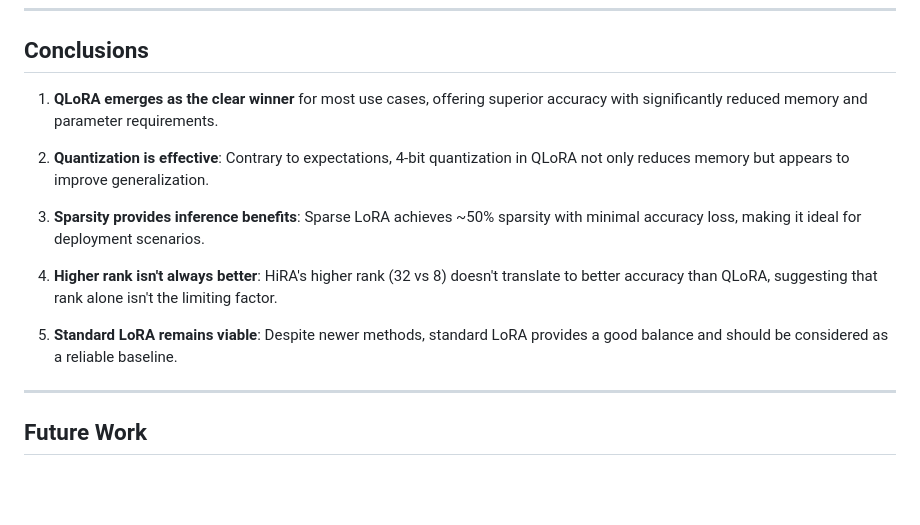
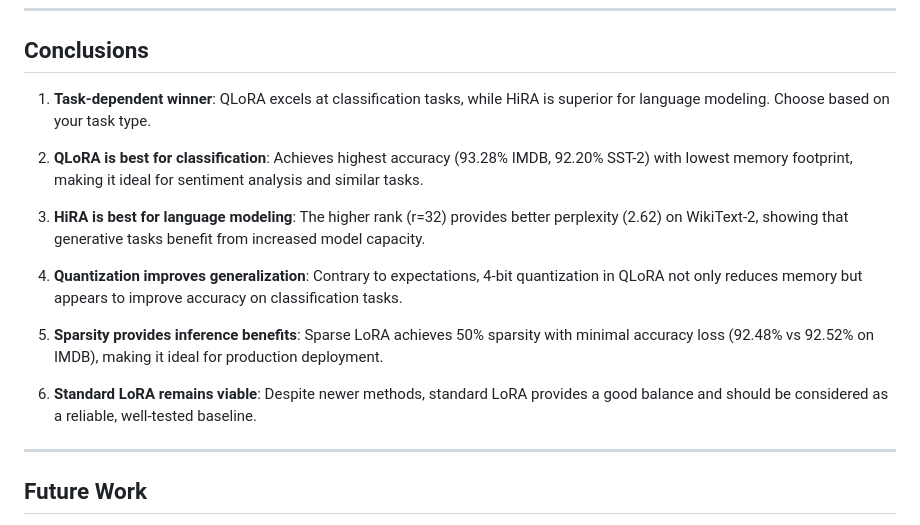
Before and after one commit to CBepler/685_lora_project, a Markdown page: results/COMPARISON_REPORT.md, the part around the change printed below. GitHub-like rendering; blank space fills up the shorter version.

```diff
--- a/results/COMPARISON_REPORT.md
+++ b/results/COMPARISON_REPORT.md
@@ -224,15 +233,17 @@ QLoRA provides the best trade-off:
 
 ## Conclusions
 
-1. **QLoRA emerges as the clear winner** for most use cases, offering superior accuracy with significantly reduced memory and parameter requirements.
+1. **Task-dependent winner**: QLoRA excels at classification tasks, while HiRA is superior for language modeling. Choose based on your task type.
 
-2. **Quantization is effective**: Contrary to expectations, 4-bit quantization in QLoRA not only reduces memory but appears to improve generalization.
+2. **QLoRA is best for classification**: Achieves highest accuracy (93.28% IMDB, 92.20% SST-2) with lowest memory footprint, making it ideal for sentiment analysis and similar tasks.
 
-3. **Sparsity provides inference benefits**: Sparse LoRA achieves ~50% sparsity with minimal accuracy loss, making it ideal for deployment scenarios.
+3. **HiRA is best for language modeling**: The higher rank (r=32) provides better perplexity (2.62) on WikiText-2, showing that generative tasks benefit from increased model capacity.
 
-4. **Higher rank isn't always better**: HiRA's higher rank (32 vs 8) doesn't translate to better accuracy than QLoRA, suggesting that rank alone isn't the limiting factor.
+4. **Quantization improves generalization**: Contrary to expectations, 4-bit quantization in QLoRA not only reduces memory but appears to improve accuracy on classification tasks.
 
-5. **Standard LoRA remains viable**: Despite newer methods, standard LoRA provides a good balance and should be considered as a reliable baseline.
+5. **Sparsity provides inference benefits**: Sparse LoRA achieves 50% sparsity with minimal accuracy loss (92.48% vs 92.52% on IMDB), making it ideal for production deployment.
+
+6. **Standard LoRA remains viable**: Despite newer methods, standard LoRA provides a good balance and should be considered as a reliable, well-tested baseline.
 
 ---
 
```
Also changed, not shown: other parts of results/COMPARISON_REPORT.md (+27 -18 lines).
